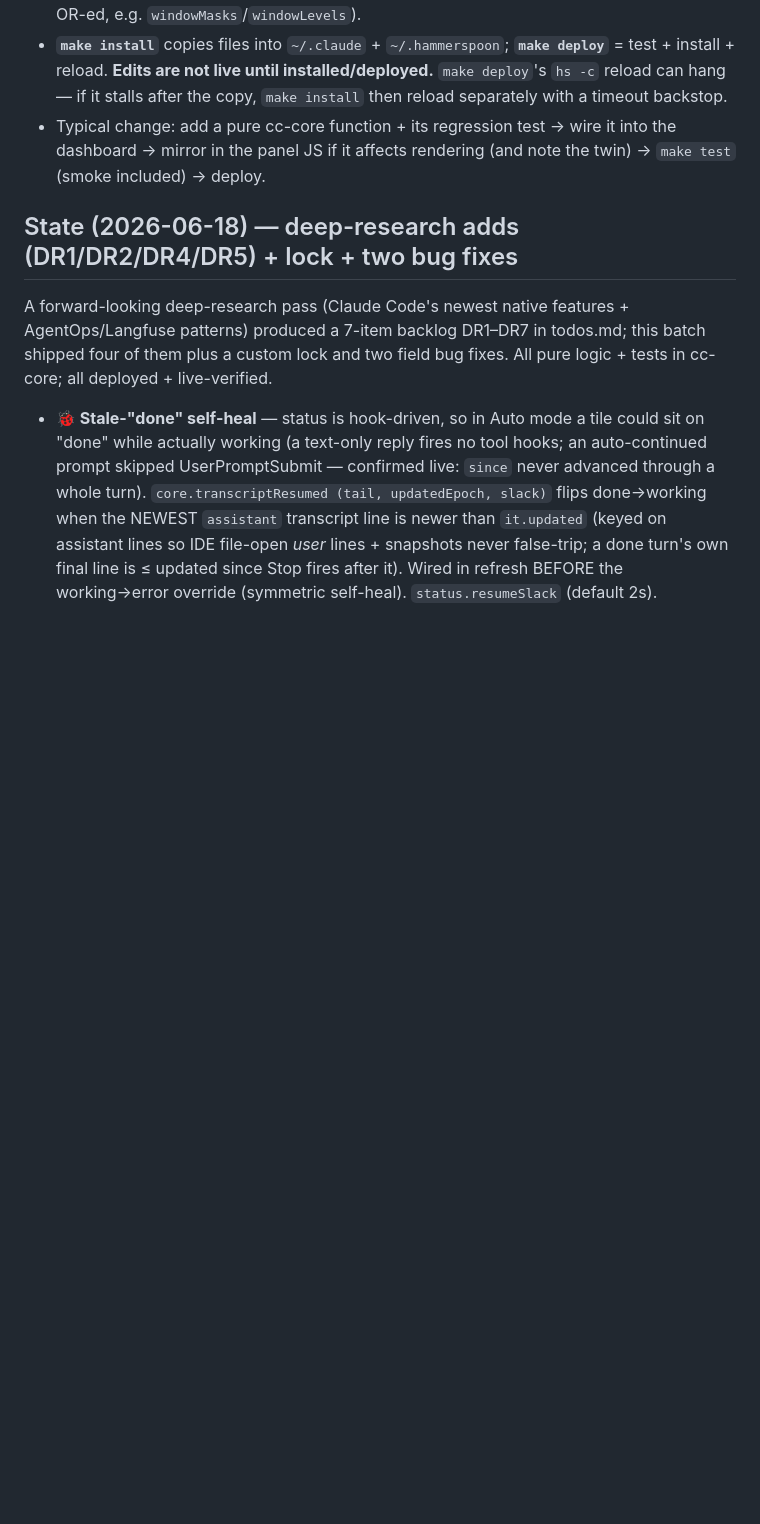
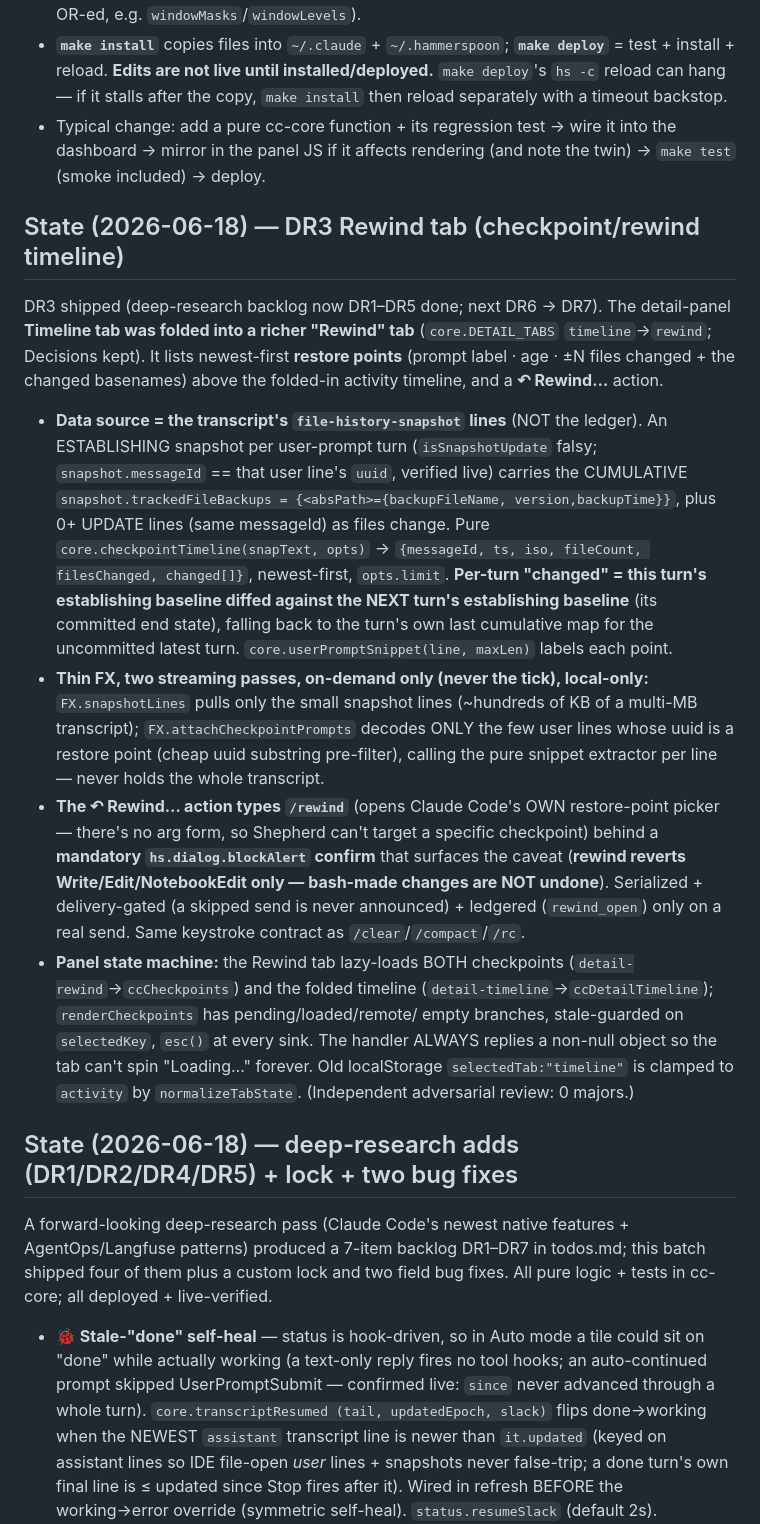
Before and after one commit to WSAdam/claude-shepherd, a Markdown page: context.md, the part around the change. GitHub-like rendering; blank space fills up the shorter version.

Commit message:
Docs: mark DR3 (Rewind tab) shipped in todos + context

```diff
--- a/context.md
+++ b/context.md
@@ -133,6 +133,36 @@ network, no multi-user, no secrets — it reads session status off the local fil
 - Typical change: add a pure cc-core function + its regression test → wire it into the
   dashboard → mirror in the panel JS if it affects rendering (and note the twin) → `make test`
   (smoke included) → deploy.
+
+## State (2026-06-18) — DR3 Rewind tab (checkpoint/rewind timeline)
+
+DR3 shipped (deep-research backlog now DR1–DR5 done; next DR6 → DR7). The detail-panel **Timeline tab was
+folded into a richer "Rewind" tab** (`core.DETAIL_TABS` `timeline`→`rewind`; Decisions kept). It lists
+newest-first **restore points** (prompt label · age · ±N files changed + the changed basenames) above the
+folded-in activity timeline, and a **↶ Rewind…** action.
+
+- **Data source = the transcript's `file-history-snapshot` lines** (NOT the ledger). An ESTABLISHING
+  snapshot per user-prompt turn (`isSnapshotUpdate` falsy; `snapshot.messageId` == that user line's
+  `uuid`, verified live) carries the CUMULATIVE `snapshot.trackedFileBackups = {<absPath>={backupFileName,
+  version,backupTime}}`, plus 0+ UPDATE lines (same messageId) as files change. Pure
+  `core.checkpointTimeline(snapText, opts)` → `{messageId, ts, iso, fileCount, filesChanged, changed[]}`,
+  newest-first, `opts.limit`. **Per-turn "changed" = this turn's establishing baseline diffed against the
+  NEXT turn's establishing baseline** (its committed end state), falling back to the turn's own last
+  cumulative map for the uncommitted latest turn. `core.userPromptSnippet(line, maxLen)` labels each point.
+- **Thin FX, two streaming passes, on-demand only (never the tick), local-only:** `FX.snapshotLines` pulls
+  only the small snapshot lines (~hundreds of KB of a multi-MB transcript); `FX.attachCheckpointPrompts`
+  decodes ONLY the few user lines whose uuid is a restore point (cheap uuid substring pre-filter), calling
+  the pure snippet extractor per line — never holds the whole transcript.
+- **The ↶ Rewind… action types `/rewind`** (opens Claude Code's OWN restore-point picker — there's no arg
+  form, so Shepherd can't target a specific checkpoint) behind a **mandatory `hs.dialog.blockAlert`
+  confirm** that surfaces the caveat (**rewind reverts Write/Edit/NotebookEdit only — bash-made changes are
+  NOT undone**). Serialized + delivery-gated (a skipped send is never announced) + ledgered (`rewind_open`)
+  only on a real send. Same keystroke contract as `/clear`/`/compact`/`/rc`.
+- **Panel state machine:** the Rewind tab lazy-loads BOTH checkpoints (`detail-rewind`→`ccCheckpoints`) and
+  the folded timeline (`detail-timeline`→`ccDetailTimeline`); `renderCheckpoints` has pending/loaded/remote/
+  empty branches, stale-guarded on `selectedKey`, `esc()` at every sink. The handler ALWAYS replies a
+  non-null object so the tab can't spin "Loading…" forever. Old localStorage `selectedTab:"timeline"` is
+  clamped to `activity` by `normalizeTabState`. (Independent adversarial review: 0 majors.)
 
 ## State (2026-06-18) — deep-research adds (DR1/DR2/DR4/DR5) + lock + two bug fixes
 
```
Also changed, not shown: todos.md (+21 -2 lines).
